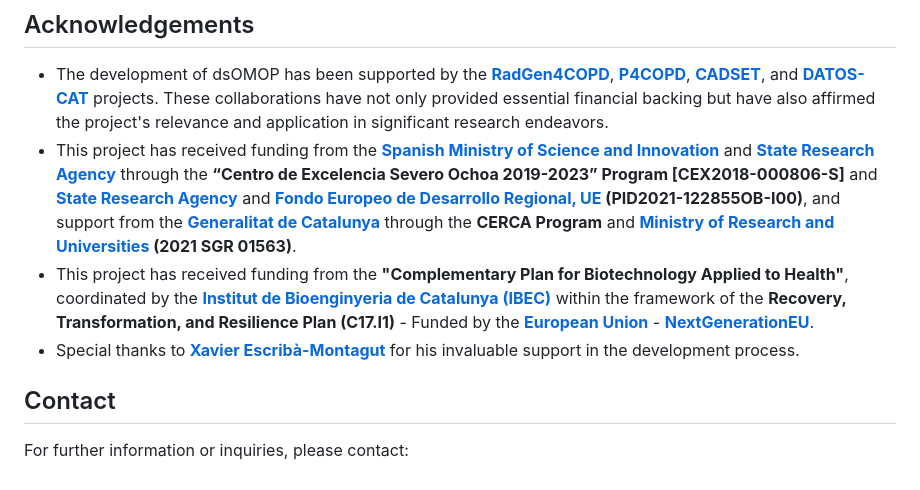
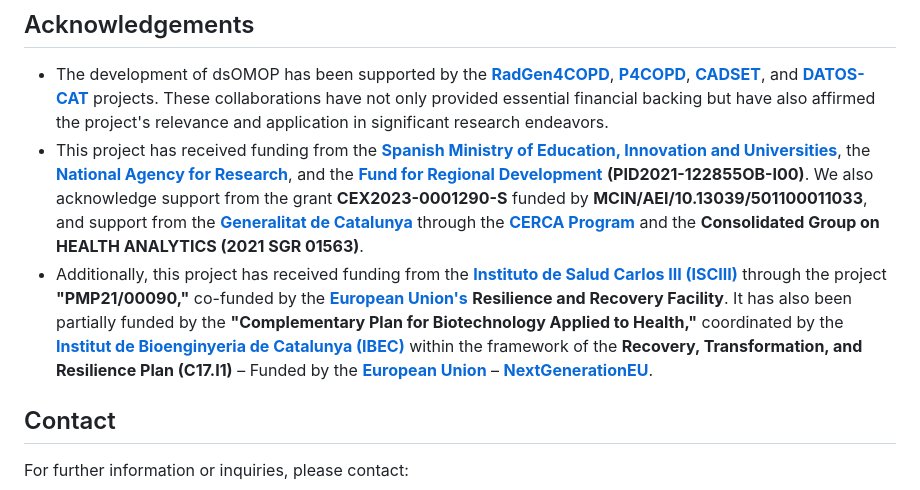
Before and after one commit to isglobal-brge/dsOMOPHelper, a Markdown page: README.md, the part around the change. Rendered like a GitHub page.

Commit message:
chores: update acknowledgements

```diff
--- a/README.md
+++ b/README.md
@@ -34,9 +34,8 @@ library(dsOMOPHelper)
 ## Acknowledgements
 
 - The development of dsOMOP has been supported by the **[RadGen4COPD](https://github.com/isglobal-brge/RadGen4COPD)**, **[P4COPD](https://www.clinicbarcelona.org/en/projects-and-clinical-assays/detail/p4copd-prediction-prevention-personalized-and-precision-management-of-copd-in-young-adults)**, **[CADSET](https://www.ersnet.org/science-and-research/clinical-research-collaboration-application-programme/cadset-chronic-airway-diseases-early-stratification/)**, and **[DATOS-CAT](https://datos-cat.github.io/LandingPage)** projects. These collaborations have not only provided essential financial backing but have also affirmed the project's relevance and application in significant research endeavors.
-- This project has received funding from the **[Spanish Ministry of Science and Innovation](https://www.ciencia.gob.es/en/)** and **[State Research Agency](https://www.aei.gob.es/en)** through the **“Centro de Excelencia Severo Ochoa 2019-2023” Program [CEX2018-000806-S]** and **[State Research Agency](https://www.aei.gob.es/en)** and **[Fondo Europeo de Desarrollo Regional, UE](https://ec.europa.eu/regional_policy/funding/erdf_en) (PID2021-122855OB-I00)**, and support from the **[Generalitat de Catalunya](https://web.gencat.cat/en/inici/index.html)** through the **CERCA Program** and **[Ministry of Research and Universities](https://recercaiuniversitats.gencat.cat/en/inici/) (2021 SGR 01563)**.
-- This project has received funding from the **"Complementary Plan for Biotechnology Applied to Health"**, coordinated by the **[Institut de Bioenginyeria de Catalunya (IBEC)](https://ibecbarcelona.eu/)** within the framework of the **Recovery, Transformation, and Resilience Plan (C17.I1)** - Funded by the **[European Union](https://european-union.europa.eu/index_en)** - **[NextGenerationEU](https://next-generation-eu.europa.eu/index_en)**.
-- Special thanks to **[Xavier Escribà-Montagut](https://github.com/ESCRI11)** for his invaluable support in the development process.
+- This project has received funding from the **[Spanish Ministry of Education, Innovation and Universities](https://www.ciencia.gob.es/en/)**, the **[National Agency for Research](https://www.aei.gob.es/en)**, and the **[Fund for Regional Development](https://ec.europa.eu/regional_policy/funding/erdf_en)** **(PID2021-122855OB-I00)**. We also acknowledge support from the grant **CEX2023-0001290-S** funded by **MCIN/AEI/10.13039/501100011033**, and support from the **[Generalitat de Catalunya](https://web.gencat.cat/en/inici/index.html)** through the **[CERCA Program](https://cerca.cat/en/)** and the **Consolidated Group on HEALTH ANALYTICS (2021 SGR 01563)**.
+- Additionally, this project has received funding from the **[Instituto de Salud Carlos III (ISCIII)](https://www.isciii.es/)** through the project **"PMP21/00090,"** co-funded by the **[European Union's](https://european-union.europa.eu/index_en)** **Resilience and Recovery Facility**. It has also been partially funded by the **"Complementary Plan for Biotechnology Applied to Health,"** coordinated by the **[Institut de Bioenginyeria de Catalunya (IBEC)](https://ibecbarcelona.eu/)** within the framework of the **Recovery, Transformation, and Resilience Plan (C17.I1)** – Funded by the **[European Union](https://european-union.europa.eu/index_en)** – **[NextGenerationEU](https://next-generation-eu.europa.eu/index_en)**.
 
 ## Contact
 
```
